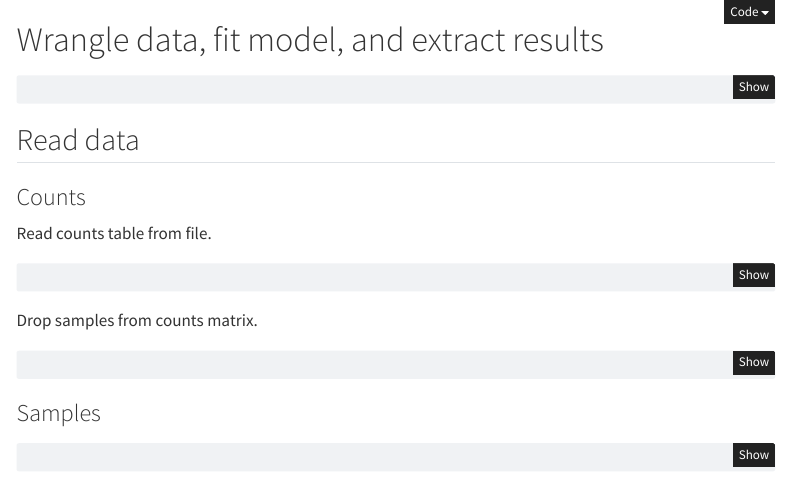
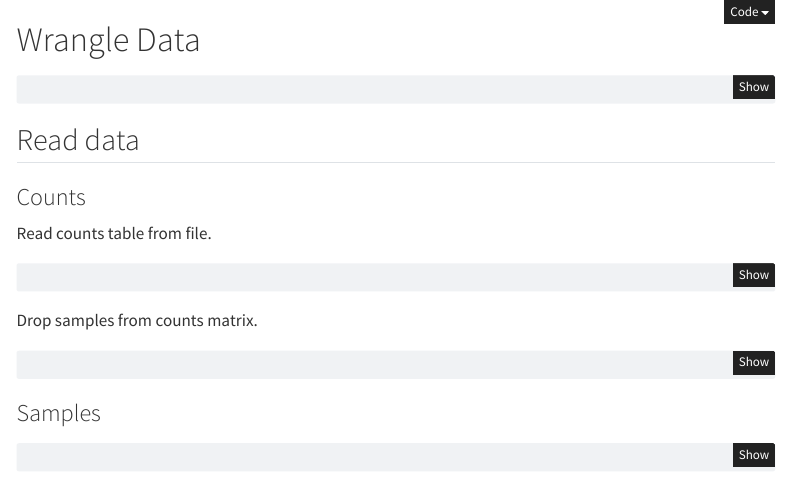
Before and after one commit to utia-gc/quarto-expression-quant, a Quarto document ({{ cookiecutter.project_slug }}/01-wrangle-data.qmd): the page in a window 1100 px wide, from its top. Rendered offline with R 4.5, knitr and Pandoc in place of Quarto, with nearby package versions; the code chunks are not run, so their results and figures are left out; menus at the side of the page are left out; common packages that the code uses without loading them are loaded.

Commit message:
fix: wrangle data title

````diff
--- a/{{ cookiecutter.project_slug }}/01-wrangle-data.qmd
+++ b/{{ cookiecutter.project_slug }}/01-wrangle-data.qmd
@@ -22,7 +22,7 @@ params:
   se_postfilter_path: "data/expression-analysis/summarized-experiment-postfilter.rds"
 ---
 
-# Wrangle data, fit model, and extract results {.unnumbered}
+# Wrangle Data {.unnumbered}
 
 ```{r}
 #| label: attach-packages-modules
````
